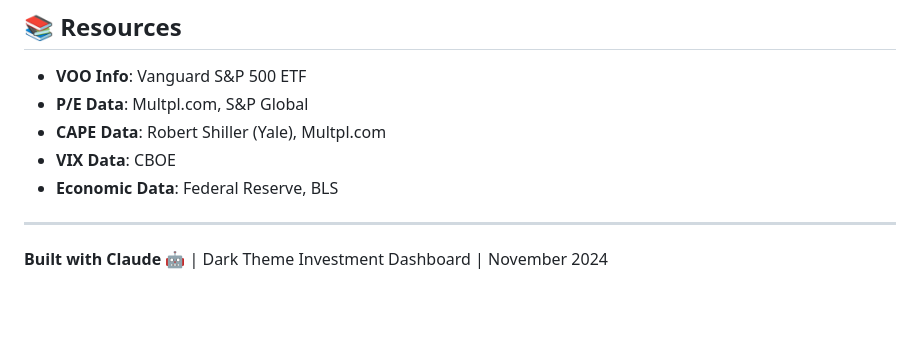
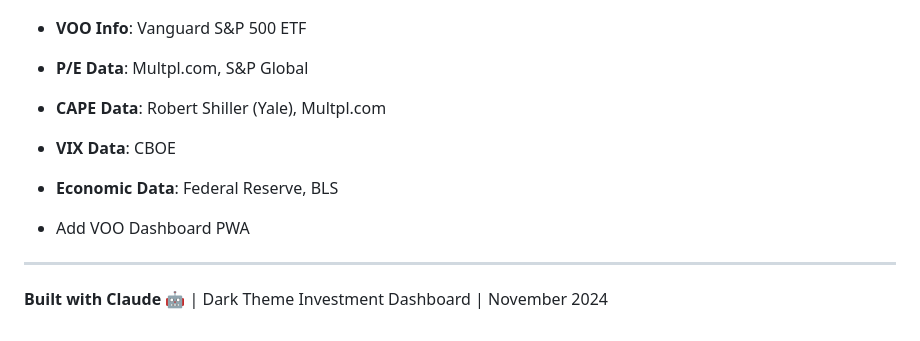
Before and after one commit to johnhenriquez1/VOO-10-yr-Dashboard, a Markdown page: README.md, the part around the change. GitHub-like rendering; blank space fills up the shorter version.

```diff
--- a/README.md
+++ b/README.md
@@ -291,6 +291,8 @@ The investment timing signal (0-100) is calculated using:
 - **VIX Data**: CBOE
 - **Economic Data**: Federal Reserve, BLS
 
+- Add VOO Dashboard PWA
+
 ---
 
 **Built with Claude** 🤖 | Dark Theme Investment Dashboard | November 2024
```
